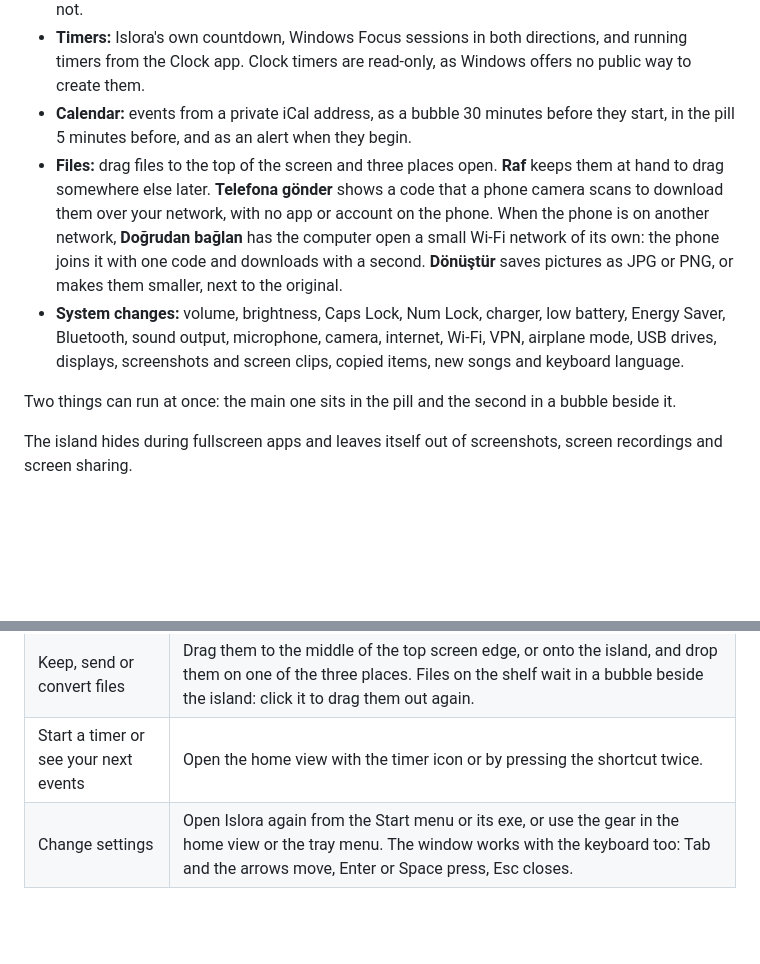
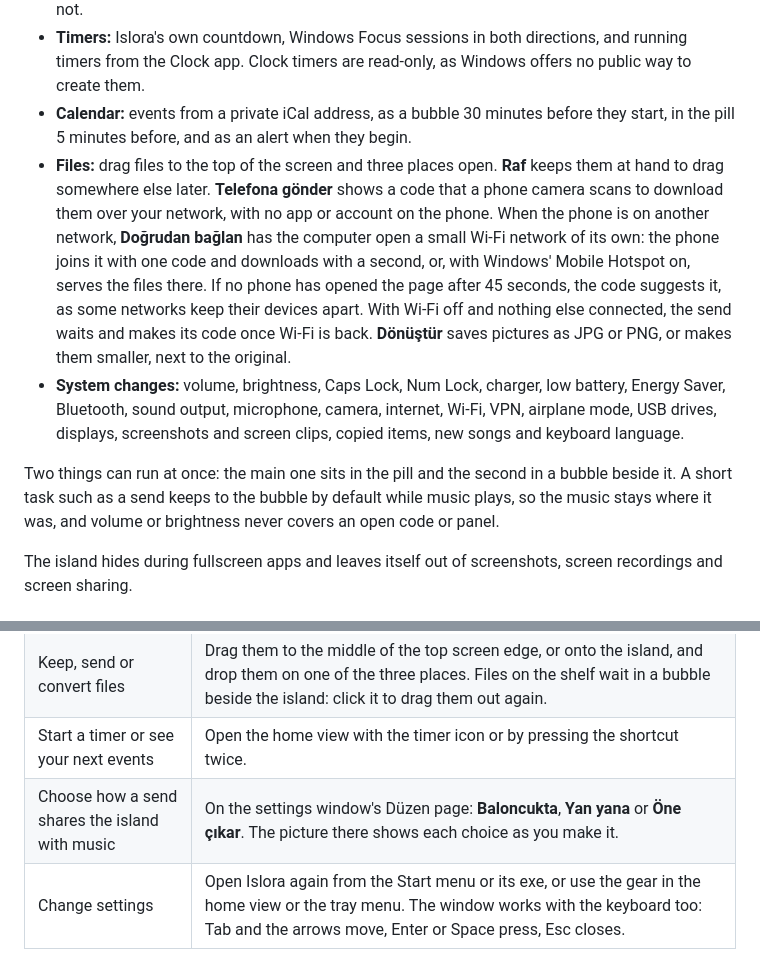
Before and after one commit to ucanalgan/islora, a Markdown page: README.md, 2 parts joined by grey strips. GitHub-like rendering; blank space fills up the shorter version.

```diff
--- a/README.md
+++ b/README.md
@@ -35,10 +35,10 @@ The file is not signed, so SmartScreen may warn you the first time. Choose **Mor
 - **Music and video:** cover, title, artist, progress and playback buttons for any player that reports to Windows, such as Spotify, or YouTube and YouTube Music in a browser. You can seek, shuffle and repeat when the player allows it. Where a player has no previous or next, as for a single video, the buttons beside play jump 10 seconds back and 30 forward. Songs are told from videos by what comes with them, such as an album, a square cover, the controls on offer and the title, not by which app or site plays them, so a new song is announced and the next video is not.
 - **Timers:** Islora's own countdown, Windows Focus sessions in both directions, and running timers from the Clock app. Clock timers are read-only, as Windows offers no public way to create them.
 - **Calendar:** events from a private iCal address, as a bubble 30 minutes before they start, in the pill 5 minutes before, and as an alert when they begin.
-- **Files:** drag files to the top of the screen and three places open. **Raf** keeps them at hand to drag somewhere else later. **Telefona gönder** shows a code that a phone camera scans to download them over your network, with no app or account on the phone. When the phone is on another network, **Doğrudan bağlan** has the computer open a small Wi-Fi network of its own: the phone joins it with one code and downloads with a second. **Dönüştür** saves pictures as JPG or PNG, or makes them smaller, next to the original.
+- **Files:** drag files to the top of the screen and three places open. **Raf** keeps them at hand to drag somewhere else later. **Telefona gönder** shows a code that a phone camera scans to download them over your network, with no app or account on the phone. When the phone is on another network, **Doğrudan bağlan** has the computer open a small Wi-Fi network of its own: the phone joins it with one code and downloads with a second, or, with Windows' Mobile Hotspot on, serves the files there. If no phone has opened the page after 45 seconds, the code suggests it, as some networks keep their devices apart. With Wi-Fi off and nothing else connected, the send waits and makes its code once Wi-Fi is back. **Dönüştür** saves pictures as JPG or PNG, or makes them smaller, next to the original.
 - **System changes:** volume, brightness, Caps Lock, Num Lock, charger, low battery, Energy Saver, Bluetooth, sound output, microphone, camera, internet, Wi-Fi, VPN, airplane mode, USB drives, displays, screenshots and screen clips, copied items, new songs and keyboard language.
 
-Two things can run at once: the main one sits in the pill and the second in a bubble beside it.
+Two things can run at once: the main one sits in the pill and the second in a bubble beside it. A short task such as a send keeps to the bubble by default while music plays, so the music stays where it was, and volume or brightness never covers an open code or panel.
 
 The island hides during fullscreen apps and leaves itself out of screenshots, screen recordings and screen sharing.
 
@@ -51,6 +51,7 @@ The island hides during fullscreen apps and leaves itself out of screenshots, sc
 | Switch to the second thing | Click the bubble. |
 | Keep, send or convert files | Drag them to the middle of the top screen edge, or onto the island, and drop them on one of the three places. Files on the shelf wait in a bubble beside the island: click it to drag them out again. |
 | Start a timer or see your next events | Open the home view with the timer icon or by pressing the shortcut twice. |
+| Choose how a send shares the island with music | On the settings window's Düzen page: **Baloncukta**, **Yan yana** or **Öne çıkar**. The picture there shows each choice as you make it. |
 | Change settings | Open Islora again from the Start menu or its exe, or use the gear in the home view or the tray menu. The window works with the keyboard too: Tab and the arrows move, Enter or Space press, Esc closes. |
 
 ## Settings
```
Also changed, not shown: other parts of README.md (+10 -6 lines), assets/screenshots/phone.png, assets/screenshots/settings.png, 2 other files.
